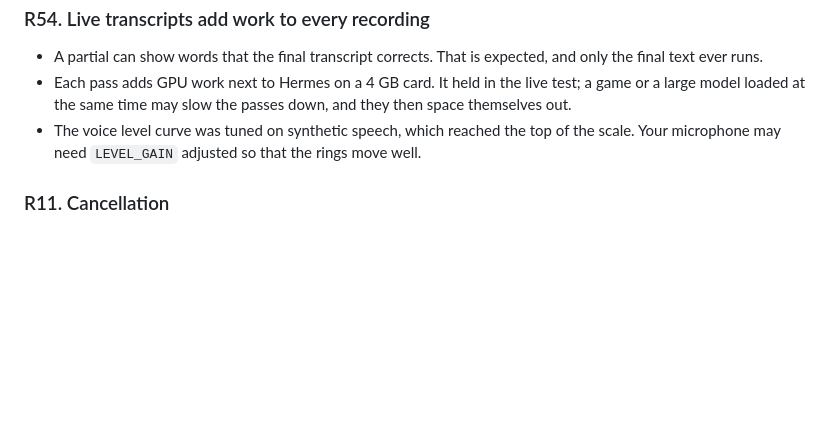
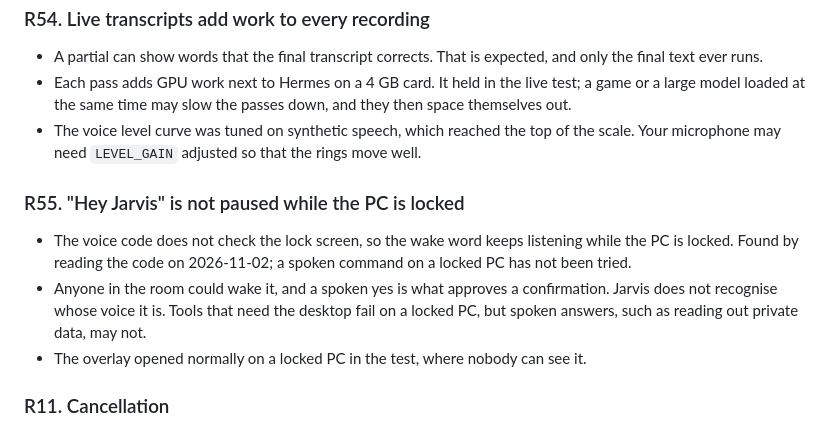
Before and after one commit to PreeyasTumulu/JARVIS, a Markdown page: docs/RISKS.md, the part around the change. GitHub-like rendering; blank space fills up the shorter version.

```diff
--- a/docs/RISKS.md
+++ b/docs/RISKS.md
@@ -262,6 +262,12 @@ OCR reads what is visible, so a window must be in front (Jarvis brings it forwar
 - Each pass adds GPU work next to Hermes on a 4 GB card. It held in the live test; a game or a large model loaded at the same time may slow the passes down, and they then space themselves out.
 - The voice level curve was tuned on synthetic speech, which reached the top of the scale. Your microphone may need `LEVEL_GAIN` adjusted so that the rings move well.
 
+### R55. "Hey Jarvis" is not paused while the PC is locked
+
+- The voice code does not check the lock screen, so the wake word keeps listening while the PC is locked. Found by reading the code on 2026-11-02; a spoken command on a locked PC has not been tried.
+- Anyone in the room could wake it, and a spoken yes is what approves a confirmation. Jarvis does not recognise whose voice it is. Tools that need the desktop fail on a locked PC, but spoken answers, such as reading out private data, may not.
+- The overlay opened normally on a locked PC in the test, where nobody can see it.
+
 ### R11. Cancellation
 
 Python cannot kill a thread. Tools running on worker threads (UI automation, file indexing) check the cancel token between steps and have timeouts. The agent returns control to you immediately on "stop", even if a background step takes a moment to wind down.
```
Also changed, not shown: docs/ROADMAP.md (+7 -0 lines).
